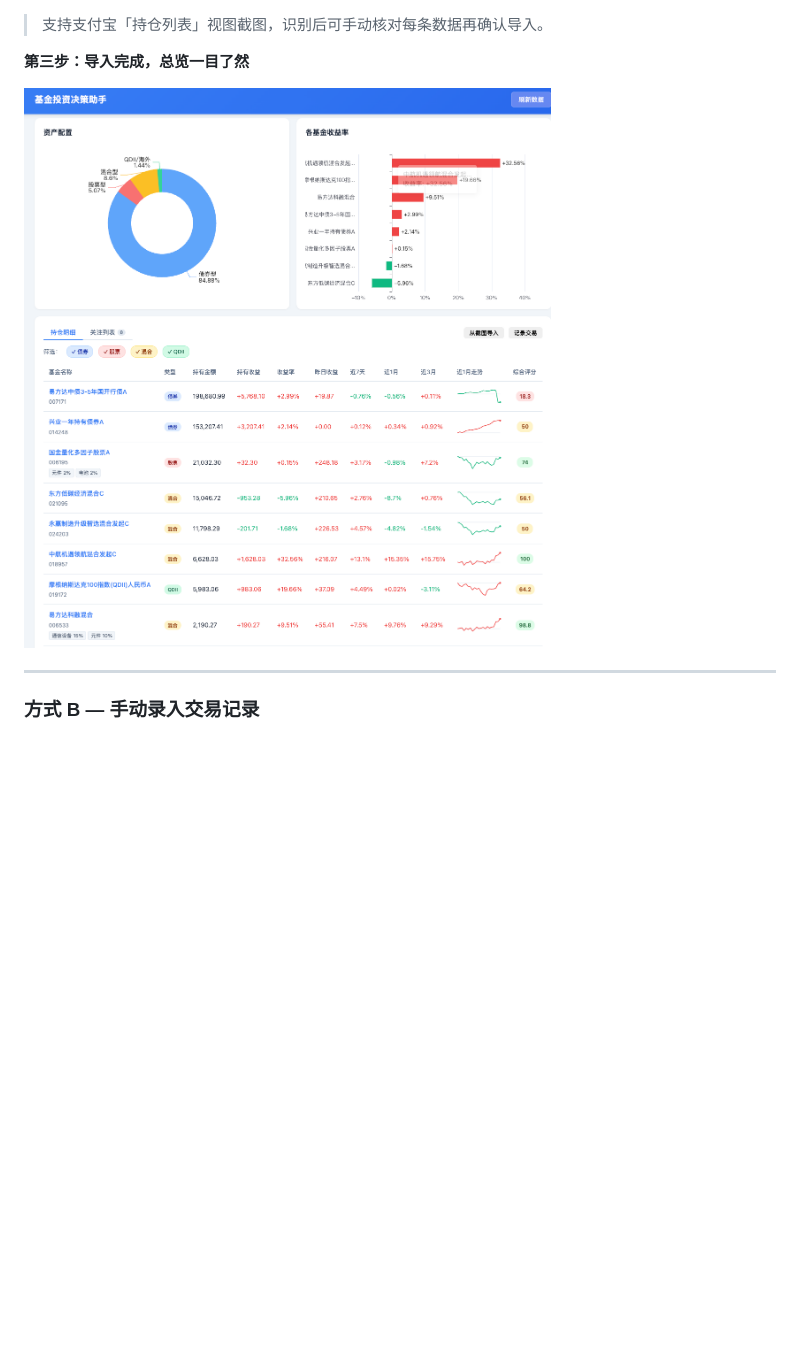
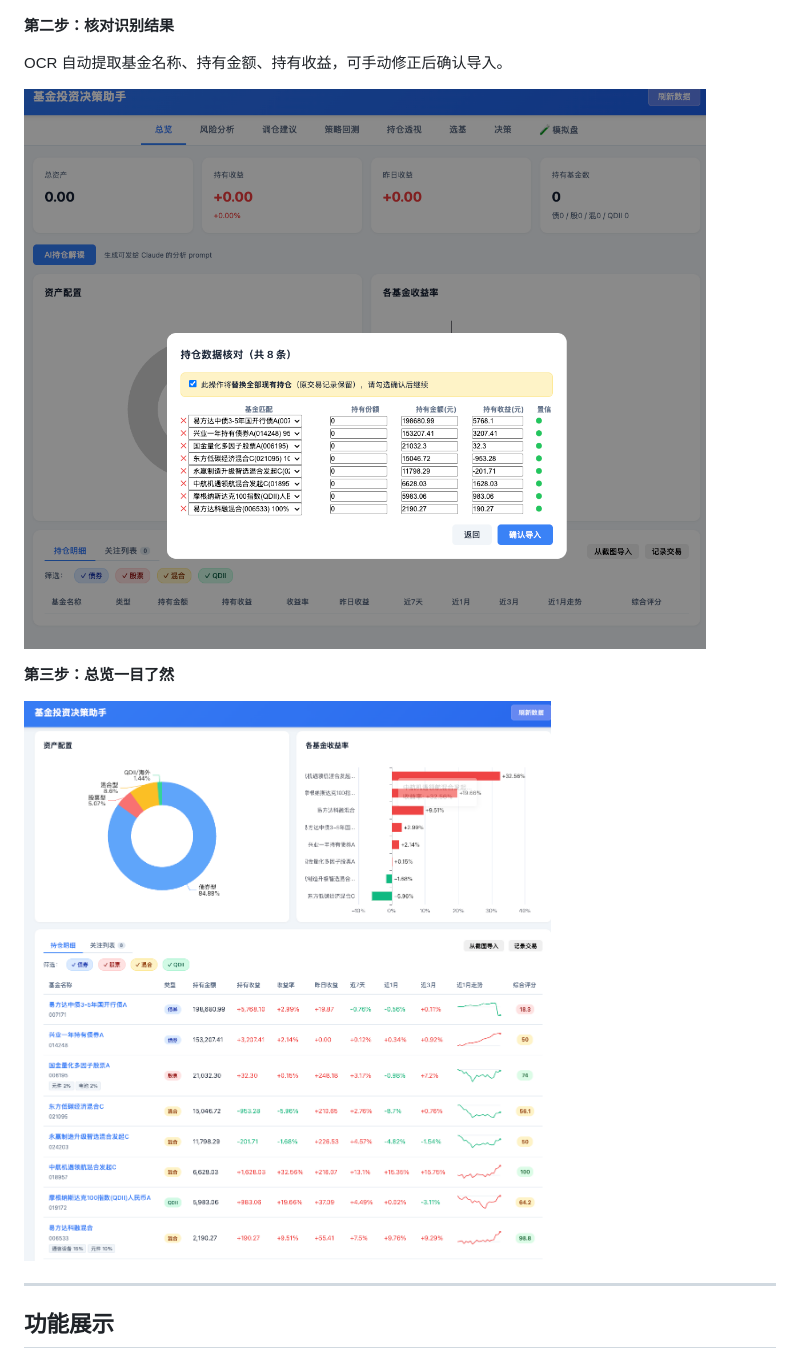
Before and after one commit to pakoo/sanhu, a Markdown page: README.md, the part around one of its changes. GitHub-like rendering; pictures changed too: images/4.jpg (added); blank space fills up the shorter version.

```diff
--- a/README.md
+++ b/README.md
@@ -80,13 +58,17 @@ python app.py
 
 ![上传截图](images/2.jpg)
 
-> 支持支付宝「持仓列表」视图截图，识别后可手动核对每条数据再确认导入。
+**第二步：核对识别结果**
 
-**第三步：导入完成，总览一目了然**
+OCR 自动提取基金名称、持有金额、持有收益，可手动修正后确认导入。
 
-![导入完成](images/3.jpg)
+![核对数据](images/4.jpg)
+
+**第三步：总览一目了然**
+
+![持仓总览](images/3.jpg)
 
 ---
 
-### 方式 B — 手动录入交易记录
+## 功能展示
 
```
Also changed, not shown: other parts of README.md (+49 -27 lines), images/5.jpg (added), images/6.jpg (added), images/7.jpg (added), images/8.jpg (added), images/9.jpg (added).
